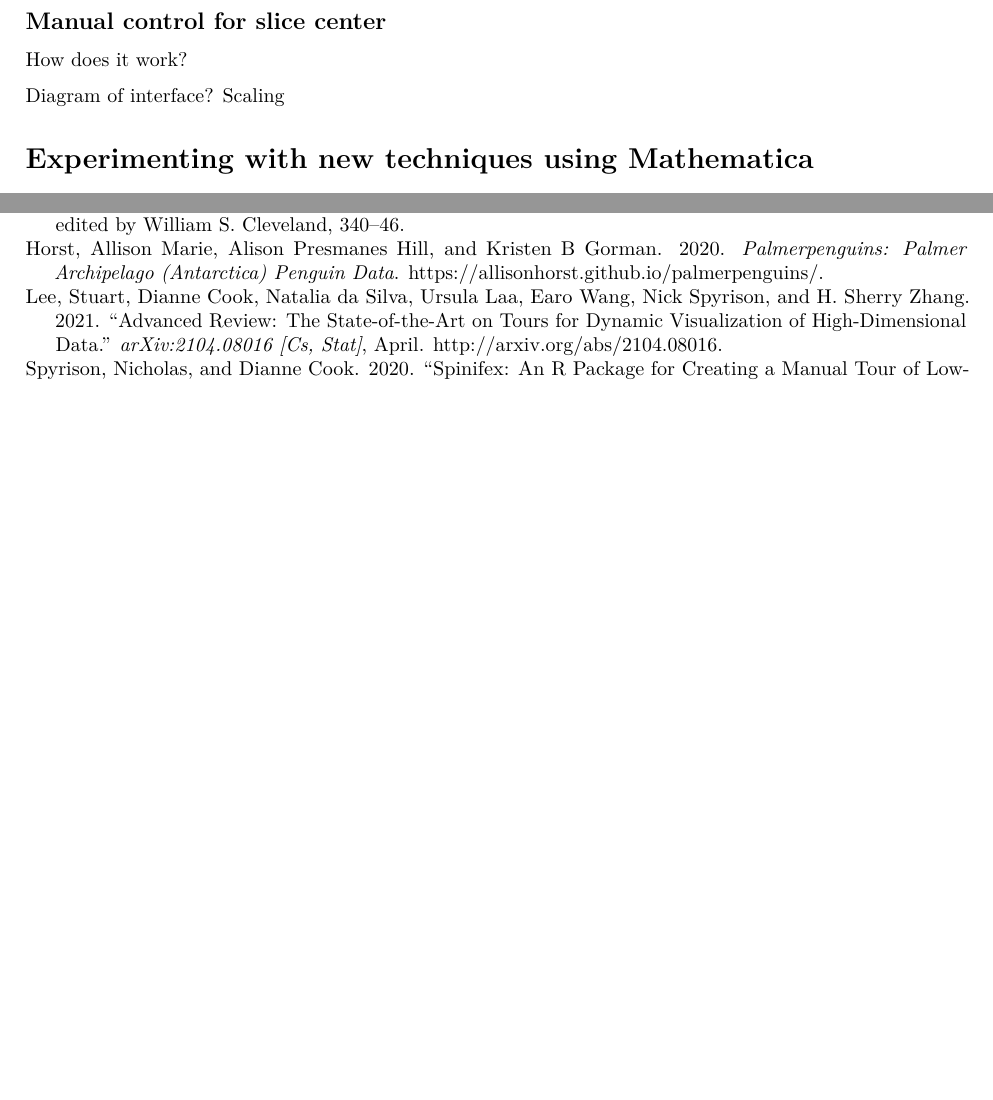
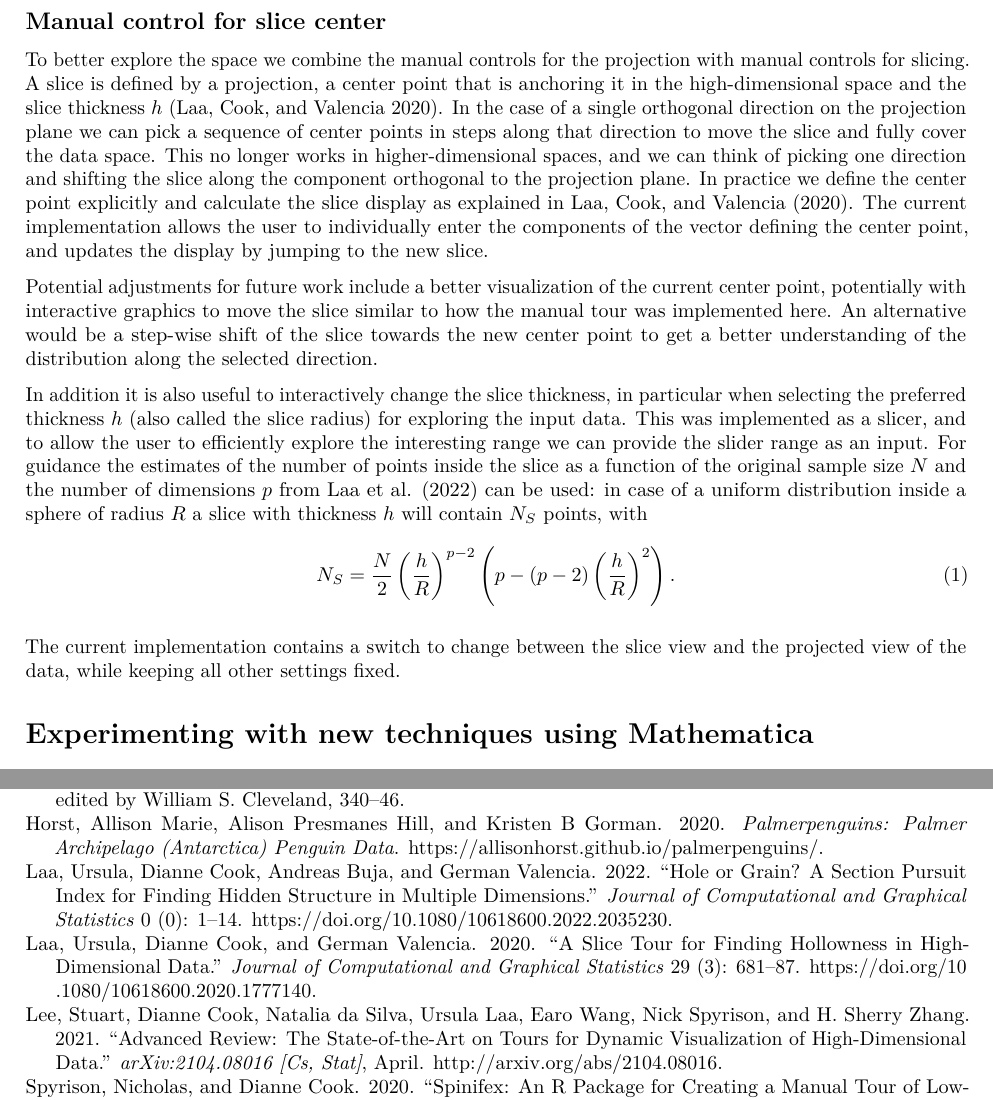
Before and after one commit to uschiLaa/mmtour, an R Markdown document (paper/paper.Rmd): two parts of pages 4 and 8 of 9 before the commit and two parts of pages 4 and 7 of 9 after it, joined at a grey line, cut so that both start at the same text, the shorter picture padded with empty space. Rendered offline with R 4.5, knitr and Pandoc, then LaTeX, with nearby package versions; drawn as R Markdown's standard PDF in place of the format the file asks for; some code elsewhere in the file could not run offline.

Commit message:
Some explanation of slice interactions (but slice tour not explained anywhere?)

```diff
--- a/paper/biblio.bib
+++ b/paper/biblio.bib
@@ -259,3 +259,33 @@ year = {2015}
     note = {R package version 0.4.1},
     url = {https://CRAN.R-project.org/package=classifly},
   }
+
+
+@article{slicetour,
+	author = {Ursula Laa and Dianne Cook and German Valencia},
+	doi = {10.1080/10618600.2020.1777140},
+	eprint = {https://doi.org/10.1080/10618600.2020.1777140},
+	journal = {Journal of Computational and Graphical Statistics},
+	number = {3},
+	pages = {681-687},
+	publisher = {Taylor & Francis},
+	title = {A Slice Tour for Finding Hollowness in High-Dimensional Data},
+	url = {https://doi.org/10.1080/10618600.2020.1777140},
+	volume = {29},
+	year = {2020},
+	bdsk-url-1 = {https://doi.org/10.1080/10618600.2020.1777140}}
+
+
+@article{sectionpursuit,
+	author = {Ursula Laa and Dianne Cook and Andreas Buja and German Valencia},
+	doi = {10.1080/10618600.2022.2035230},
+	eprint = {https://doi.org/10.1080/10618600.2022.2035230},
+	journal = {Journal of Computational and Graphical Statistics},
+	number = {0},
+	pages = {1-14},
+	publisher = {Taylor & Francis},
+	title = {Hole or Grain? A Section Pursuit Index for Finding Hidden Structure in Multiple Dimensions},
+	url = {https://doi.org/10.1080/10618600.2022.2035230},
+	volume = {0},
+	year = {2022},
+	bdsk-url-1 = {https://doi.org/10.1080/10618600.2022.2035230}}
--- a/paper/paper.Rmd
+++ b/paper/paper.Rmd
@@ -158,9 +158,18 @@ The problem with new simple method (Algorithm 1) is that the precise values for
 
 ## Manual control for slice center
 
-How does it work?
+To better explore the space we combine the manual controls for the projection with manual controls for slicing. A slice is defined by a projection, a center point that is anchoring it in the high-dimensional space and the slice thickness $h$ [@slicetour]. In the case of a single orthogonal direction on the projection plane we can pick a sequence of center points in steps along that direction to move the slice and fully cover the data space. This no longer works in higher-dimensional spaces, and we can think of picking one direction and shifting the slice along the component orthogonal to the projection plane. In practice we define the center point explicitly and calculate the slice display as explained in @slicetour. The current implementation allows the user to individually enter the components of the vector defining the center point, and updates the display by jumping to the new slice.
 
-Diagram of interface? Scaling
+Potential adjustments for future work include a better visualization of the current center point, potentially with interactive graphics to move the slice similar to how the manual tour was implemented here. An alternative would be a step-wise shift of the slice towards the new center point to get a better understanding of the distribution along the selected direction.
+
+In addition it is also useful to interactively change the slice thickness, in particular when selecting the preferred thickness $h$ (also called the slice radius) for exploring the input data. This was implemented as a slicer, and to allow the user to efficiently explore the interesting range we can provide the slider range as an input. For guidance the estimates of the number of points inside the slice as a function of the original sample size $N$ and the number of dimensions $p$ from @sectionpursuit can be used: in case of a uniform distribution inside a sphere of radius $R$ a slice with thickness $h$ will contain $N_S$ points, with
+\begin{equation}
+N_S = \frac{N}{2} \left(\frac{h}{R}\right)^{p-2} \left(p - (p-2)\left(\frac{h}{R}\right)^{2}\right).
+\label{eq:count}
+\end{equation}
+
+The current implementation contains a switch to change between the slice view and the projected view of the data, while keeping all other settings fixed.
+
 
 # Experimenting with new techniques using Mathematica {#sec:implementation}
 
```
Also changed, not shown: paper/paper.tex, paper/paper_files/figure-latex/manualsequence-1.pdf, paper/paper_files/figure-latex/penguins-scatmat-1.pdf, 1 other file.
